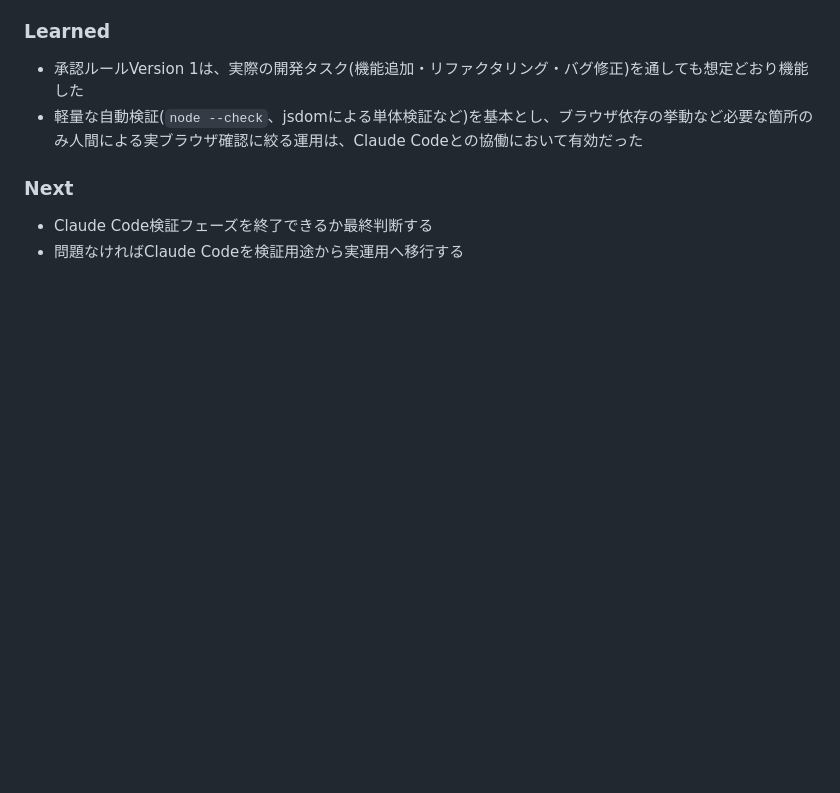
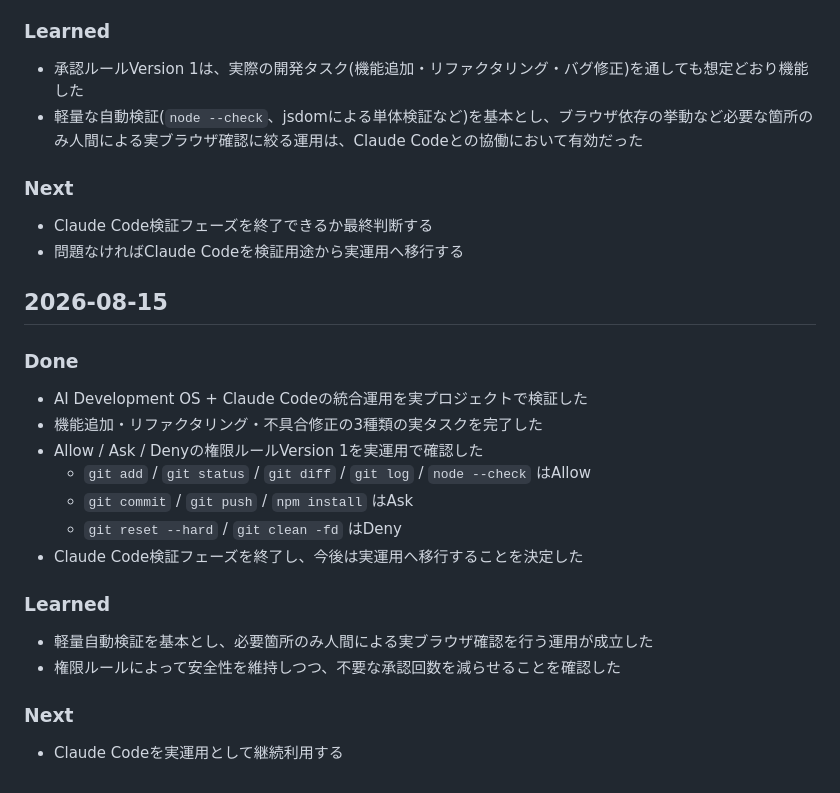
Before and after one commit to jalterforge/GitPromptAssistant, a Markdown page: DEVLOG.md, the part around the change. Drawn GitHub-style; blank space fills up the shorter version.

Commit message:
Complete Claude Code validation

```diff
--- a/DEVLOG.md
+++ b/DEVLOG.md
@@ -190,3 +190,24 @@
 
 * Claude Code検証フェーズを終了できるか最終判断する
 * 問題なければClaude Codeを検証用途から実運用へ移行する
+
+## 2026-08-15
+
+### Done
+
+* AI Development OS + Claude Codeの統合運用を実プロジェクトで検証した
+* 機能追加・リファクタリング・不具合修正の3種類の実タスクを完了した
+* Allow / Ask / Denyの権限ルールVersion 1を実運用で確認した
+  * `git add` / `git status` / `git diff` / `git log` / `node --check` はAllow
+  * `git commit` / `git push` / `npm install` はAsk
+  * `git reset --hard` / `git clean -fd` はDeny
+* Claude Code検証フェーズを終了し、今後は実運用へ移行することを決定した
+
+### Learned
+
+* 軽量自動検証を基本とし、必要箇所のみ人間による実ブラウザ確認を行う運用が成立した
+* 権限ルールによって安全性を維持しつつ、不要な承認回数を減らせることを確認した
+
+### Next
+
+* Claude Codeを実運用として継続利用する
```
